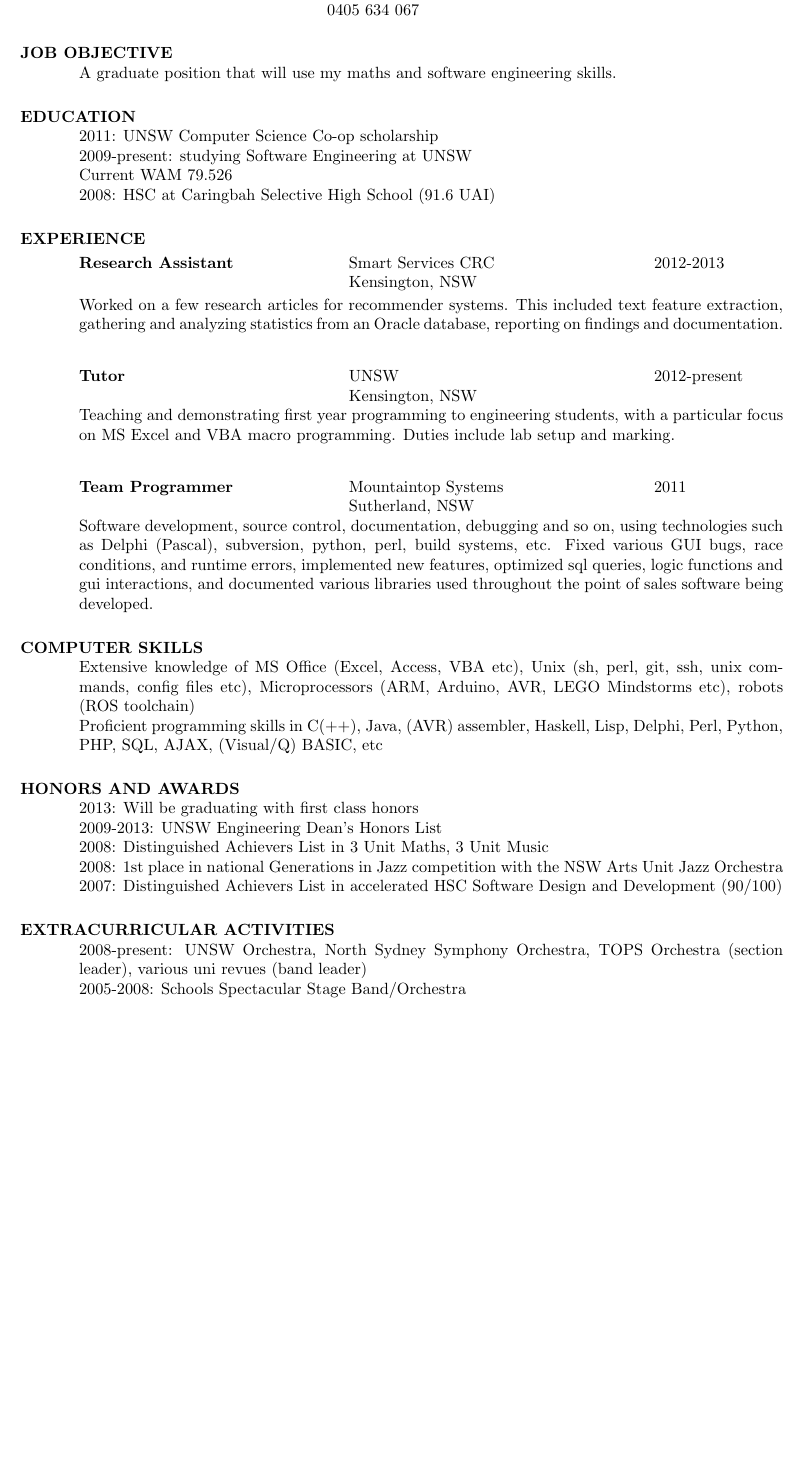
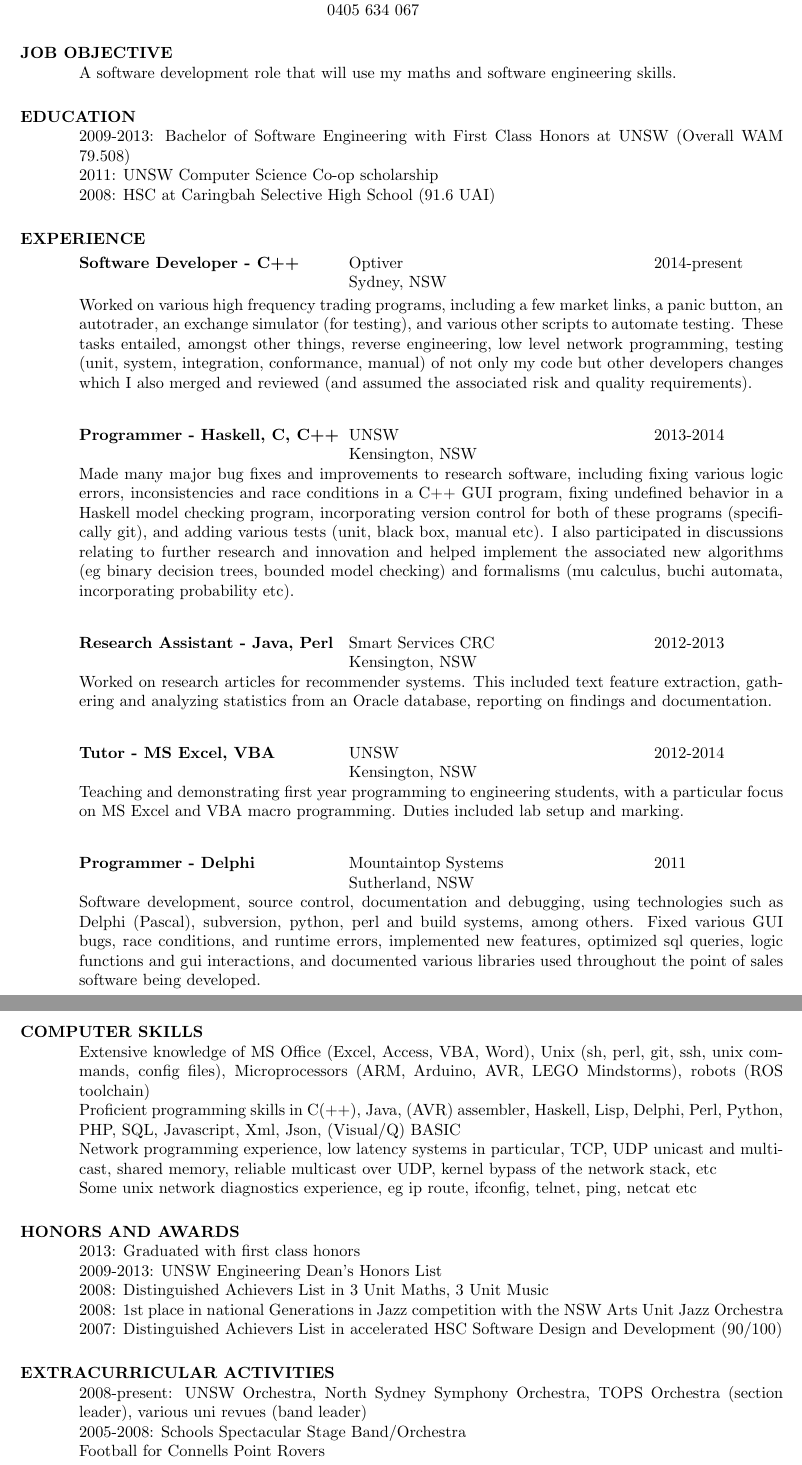
Before and after one commit to grasevski/resume, a LaTeX CV (resume.tex): part of the page before the commit and two parts of pages 1 and 2 of 2 after it, the two joined at a grey line, cut so that both start at the same text, the shorter picture padded with empty space. Compiled offline with pdfLaTeX.

Commit message:
Updated resume

```diff
--- a/resume.tex
+++ b/resume.tex
@@ -18,12 +18,11 @@
 \begin{resume}
 
 \section{JOB OBJECTIVE}
-    A graduate position that will use my maths and software engineering skills.
+    A software development role that will use my maths and software engineering skills.
 
 \section{EDUCATION}
+    2009-2013: Bachelor of Software Engineering with First Class Honors at UNSW (Overall WAM 79.508) \\
     2011: UNSW Computer Science Co-op scholarship \\
-    2009-present: studying Software Engineering at UNSW \\
-    Current WAM 79.526 \\
     2008: HSC at Caringbah Selective High School (91.6 UAI)
 
 
@@ -31,41 +30,68 @@
    \vspace{-0.1in}
    \begin{tabbing}
    \hspace{2.3in}\= \hspace{2.6in}\= \kill % set up two tab positions
-    {\bf Research Assistant} \>Smart Services CRC \>2012-2013\\
+    {\bf Software Developer - C++} \>Optiver \>2014-present\\
+                             \>Sydney, NSW
+   \end{tabbing}\vspace{-20pt}      % suppress blank line after tabbing
+    Worked on various high frequency trading programs, including a few market
+    links, a panic button, an autotrader, an exchange simulator (for testing),
+    and various other scripts to automate testing. These tasks entailed,
+    amongst other things, reverse engineering, low level network programming,
+    testing (unit, system, integration, conformance, manual) of not only my
+    code but other developers changes which I also merged and reviewed (and
+    assumed the associated risk and quality requirements).
+   \begin{tabbing}
+   \hspace{2.3in}\= \hspace{2.6in}\= \kill % set up two tab positions
+    {\bf Programmer - Haskell, C, C++} \>UNSW \>2013-2014\\
+                     \>Kensington, NSW
+   \end{tabbing}\vspace{-20pt}      % suppress blank line after tabbing
+    Made many major bug fixes and improvements to research software, including
+    fixing various logic errors, inconsistencies and race conditions in a C++
+    GUI program, fixing undefined behavior in a Haskell model checking program,
+    incorporating version control for both of these programs (specifically
+    git), and adding various tests (unit, black box, manual etc). I also
+    participated in discussions relating to further research and innovation and
+    helped implement the associated new algorithms (eg binary decision trees,
+    bounded model checking) and formalisms (mu calculus, buchi automata,
+    incorporating probability etc).
+   \begin{tabbing}
+   \hspace{2.3in}\= \hspace{2.6in}\= \kill % set up two tab positions
+    {\bf Research Assistant - Java, Perl} \>Smart Services CRC \>2012-2013\\
                              \>Kensington, NSW
    \end{tabbing}\vspace{-20pt}      % suppress blank line after tabbing
-    Worked on a few research articles for recommender systems. This included
-    text feature extraction, gathering and analyzing statistics from an Oracle
+    Worked on research articles for recommender systems. This included text
+    feature extraction, gathering and analyzing statistics from an Oracle
     database, reporting on findings and documentation.
    \begin{tabbing}
    \hspace{2.3in}\= \hspace{2.6in}\= \kill % set up two tab positions
-    {\bf Tutor} \>UNSW     \>2012-present\\
-                             \>Kensington, NSW
+    {\bf Tutor - MS Excel, VBA} \>UNSW     \>2012-2014\\
+                           \>Kensington, NSW
    \end{tabbing}\vspace{-20pt}      % suppress blank line after tabbing
     Teaching and demonstrating first year programming to engineering students,
     with a particular focus on MS Excel and VBA macro programming. Duties
-    include lab setup and marking.
+    included lab setup and marking.
    \begin{tabbing}
    \hspace{2.3in}\= \hspace{2.6in}\= \kill % set up two tab positions
-    {\bf Team Programmer} \>Mountaintop Systems \> 2011\\
+    {\bf Programmer - Delphi} \>Mountaintop Systems \> 2011\\
                           \>Sutherland, NSW
    \end{tabbing}\vspace{-20pt}
-    Software development, source control, documentation, debugging and
-    so on, using technologies such as Delphi (Pascal), subversion,
-    python, perl, build systems, etc. Fixed various GUI bugs, race
-    conditions, and runtime errors, implemented new features,
-    optimized sql queries, logic functions and gui interactions,
-    and documented various libraries used throughout the point of
-    sales software being developed.
+    Software development, source control, documentation and debugging,
+    using technologies such as Delphi (Pascal), subversion, python, perl and
+    build systems, among others. Fixed various GUI bugs, race conditions, and
+    runtime errors, implemented new features, optimized sql queries, logic
+    functions and gui interactions, and documented various libraries used
+    throughout the point of sales software being developed.
 
 
 \section{COMPUTER SKILLS}
-    Extensive knowledge of MS Office (Excel, Access, VBA etc), Unix (sh, perl, git, ssh, unix commands, config files etc), Microprocessors (ARM, Arduino, AVR, LEGO Mindstorms etc), robots (ROS toolchain) \\
-    Proficient programming skills in C(++), Java, (AVR) assembler, Haskell, Lisp, Delphi, Perl, Python, PHP, SQL, AJAX, (Visual/Q) BASIC, etc
+    Extensive knowledge of MS Office (Excel, Access, VBA, Word), Unix (sh, perl, git, ssh, unix commands, config files), Microprocessors (ARM, Arduino, AVR, LEGO Mindstorms), robots (ROS toolchain) \\
+    Proficient programming skills in C(++), Java, (AVR) assembler, Haskell, Lisp, Delphi, Perl, Python, PHP, SQL, Javascript, Xml, Json, (Visual/Q) BASIC \\
+    Network programming experience, low latency systems in particular, TCP, UDP unicast and multicast, shared memory, reliable multicast over UDP, kernel bypass of the network stack, etc \\
+    Some unix network diagnostics experience, eg ip route, ifconfig, telnet, ping, netcat etc
 
 
 \section{HONORS AND AWARDS}
-    2013: Will be graduating with first class honors \\
+    2013: Graduated with first class honors \\
     2009-2013: UNSW Engineering Dean's Honors List \\
     2008: Distinguished Achievers List in 3 Unit Maths, 3 Unit Music \\
     2008: 1st place in national Generations in Jazz competition with the NSW Arts Unit Jazz Orchestra \\
@@ -73,7 +99,8 @@
 
 \section{EXTRACURRICULAR ACTIVITIES}
     2008-present: UNSW Orchestra, North Sydney Symphony Orchestra, TOPS Orchestra (section leader), various uni revues (band leader) \\
-    2005-2008: Schools Spectacular Stage Band/Orchestra
+    2005-2008: Schools Spectacular Stage Band/Orchestra \\
+    Football for Connells Point Rovers
 
 \end{resume}
 \end{document}
```
